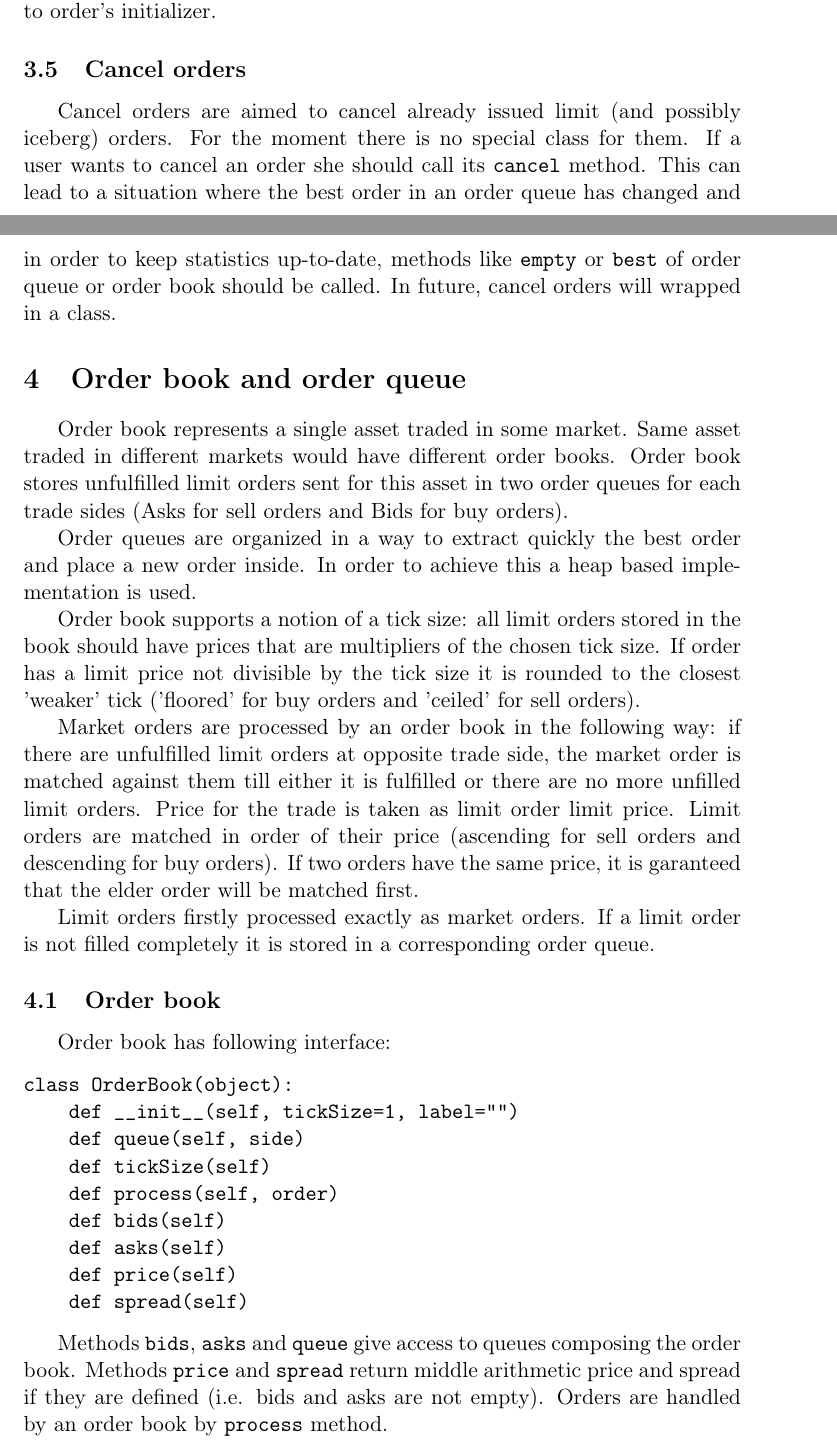
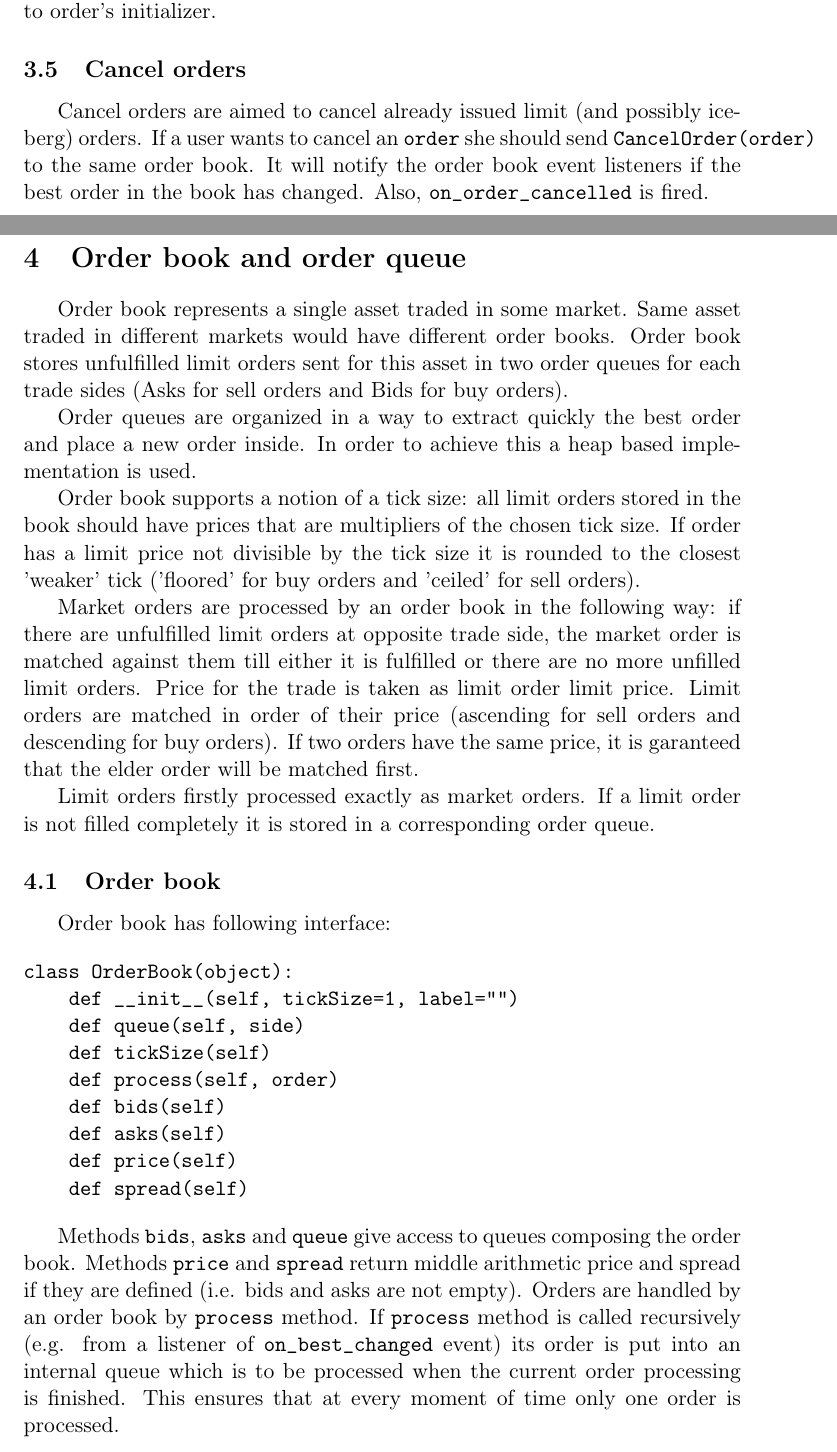
Before and after one commit to fiquant/marketsimulator, a LaTeX document (doc/Marketsim.tex): two parts of pages 6 and 7 of 19, joined at a grey line, cut so that both start at the same text. Compiled offline with pdfLaTeX.

Commit message:
TeX docs updates

```diff
--- a/doc/Marketsim.tex
+++ b/doc/Marketsim.tex
@@ -198,7 +198,7 @@ where \tmtexttt{volume} is a maximal volume of an order that can be issued by th
 
 \subsection{Cancel orders}
 
-Cancel orders are aimed to cancel already issued limit (and possibly iceberg) orders. For the moment there is no special class for them. If a user wants to cancel an order she should call its \tmtexttt{cancel} method. This can lead to a situation where the best order in an order queue has changed and in order to keep statistics up-to-date, methods like \tmtexttt{empty} or \tmtexttt{best} of order queue or order book should be called. In future, cancel orders will wrapped in a class.
+Cancel orders are aimed to cancel already issued limit (and possibly iceberg) orders. If a user wants to cancel an \tmtexttt{order} she should send \tmtexttt{CancelOrder(order)} to the same order book. It will notify the order book event listeners if the best order in the book has changed. Also, \tmtexttt{on\_order\_cancelled} is fired.
 
 \section{Order book and order queue}
 
@@ -228,7 +228,7 @@ class OrderBook(object):
     def spread(self)
 \end{verbatim}
 
-Methods \tmtexttt{bids}, \tmtexttt{asks} and \tmtexttt{queue} give access to queues composing the order book. Methods \tmtexttt{price} and \tmtexttt{spread} return middle arithmetic price and spread if they are defined (i.e. bids and asks are not empty). Orders are handled by an order book by \tmtexttt{process} method.
+Methods \tmtexttt{bids}, \tmtexttt{asks} and \tmtexttt{queue} give access to queues composing the order book. Methods \tmtexttt{price} and \tmtexttt{spread} return middle arithmetic price and spread if they are defined (i.e. bids and asks are not empty). Orders are handled by an order book by \tmtexttt{process} method. If \tmtexttt{process} method is called recursively (e.g. from a listener of \tmtexttt{on\_best\_changed} event) its order is put into an internal queue which is to be processed when the current order processing is finished. This ensures that at every moment of time only one order is processed.
 
 \subsection{Order queue}
 
```
Also changed, not shown: doc/Marketsim.pdf, doc/Marketsim.tex (6 more changed lines).
